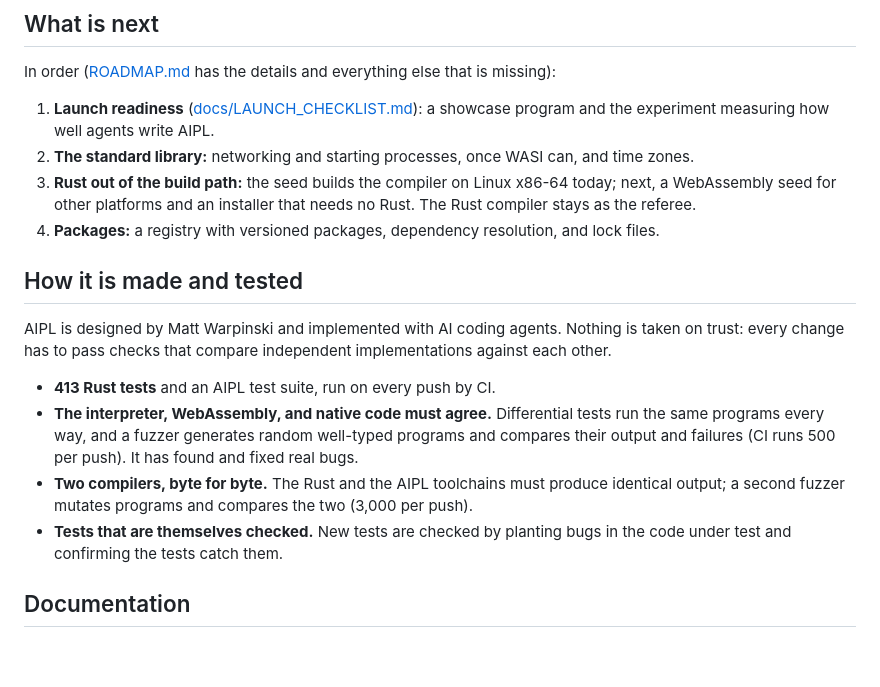
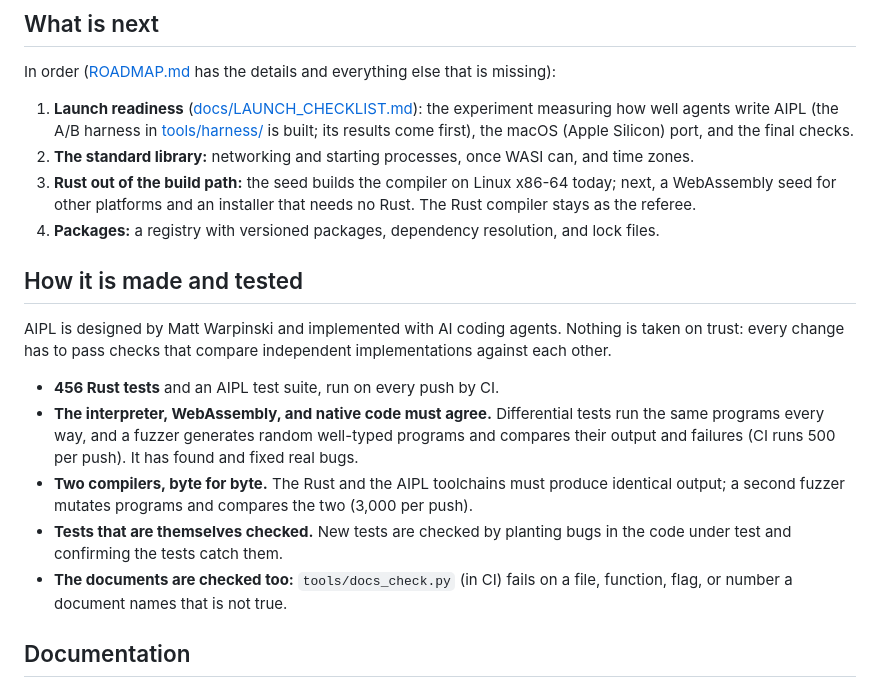
Before and after one commit to mwarpinski/AIPL, a Markdown page: README.md, the part around one of its changes. Drawn GitHub-style; blank space fills up the shorter version.

```diff
--- a/README.md
+++ b/README.md
@@ -276,8 +257,9 @@ In order ([ROADMAP.md](ROADMAP.md) has the details and everything else that
 is missing):
 
 1. **Launch readiness** ([docs/LAUNCH_CHECKLIST.md](docs/LAUNCH_CHECKLIST.md)):
-   a showcase program and the experiment measuring
-   how well agents write AIPL.
+   the experiment measuring how well agents write AIPL (the A/B harness in
+   [tools/harness/](tools/harness/) is built; its results come first), the
+   macOS (Apple Silicon) port, and the final checks.
 2. **The standard library:** networking and starting processes, once WASI
    can, and time zones.
 3. **Rust out of the build path:** the seed builds the compiler on Linux
@@ -292,7 +274,7 @@ AIPL is designed by Matt Warpinski and implemented with AI coding agents.
 Nothing is taken on trust: every change has to pass checks that compare
 independent implementations against each other.
 
-- **413 Rust tests** and an AIPL test suite, run on every push by CI.
+- **456 Rust tests** and an AIPL test suite, run on every push by CI.
 - **The interpreter, WebAssembly, and native code must agree.** Differential
   tests run the same programs every way, and a fuzzer generates random
   well-typed programs and compares their output and failures (CI runs 500
@@ -302,6 +284,8 @@ independent implementations against each other.
   the two (3,000 per push).
 - **Tests that are themselves checked.** New tests are checked by planting
   bugs in the code under test and confirming the tests catch them.
+- **The documents are checked too:** `tools/docs_check.py` (in CI) fails on a
+  file, function, flag, or number a document names that is not true.
 
 ## Documentation
 
```
Also changed, not shown: other parts of README.md (+85 -104 lines), bootstrap/README.md (+14 -0 lines), docs/LAUNCH_CHECKLIST.md (+2 -3 lines).
